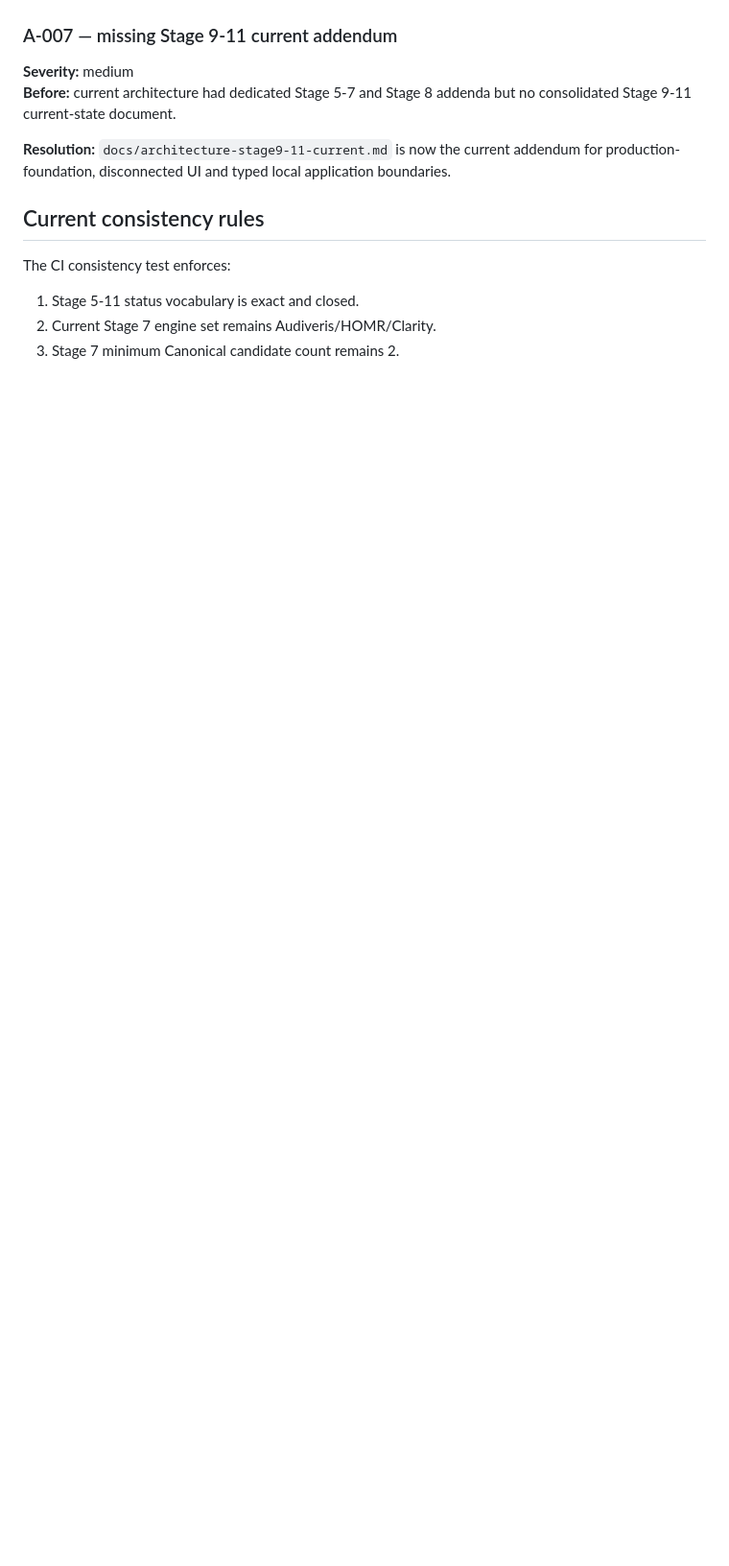
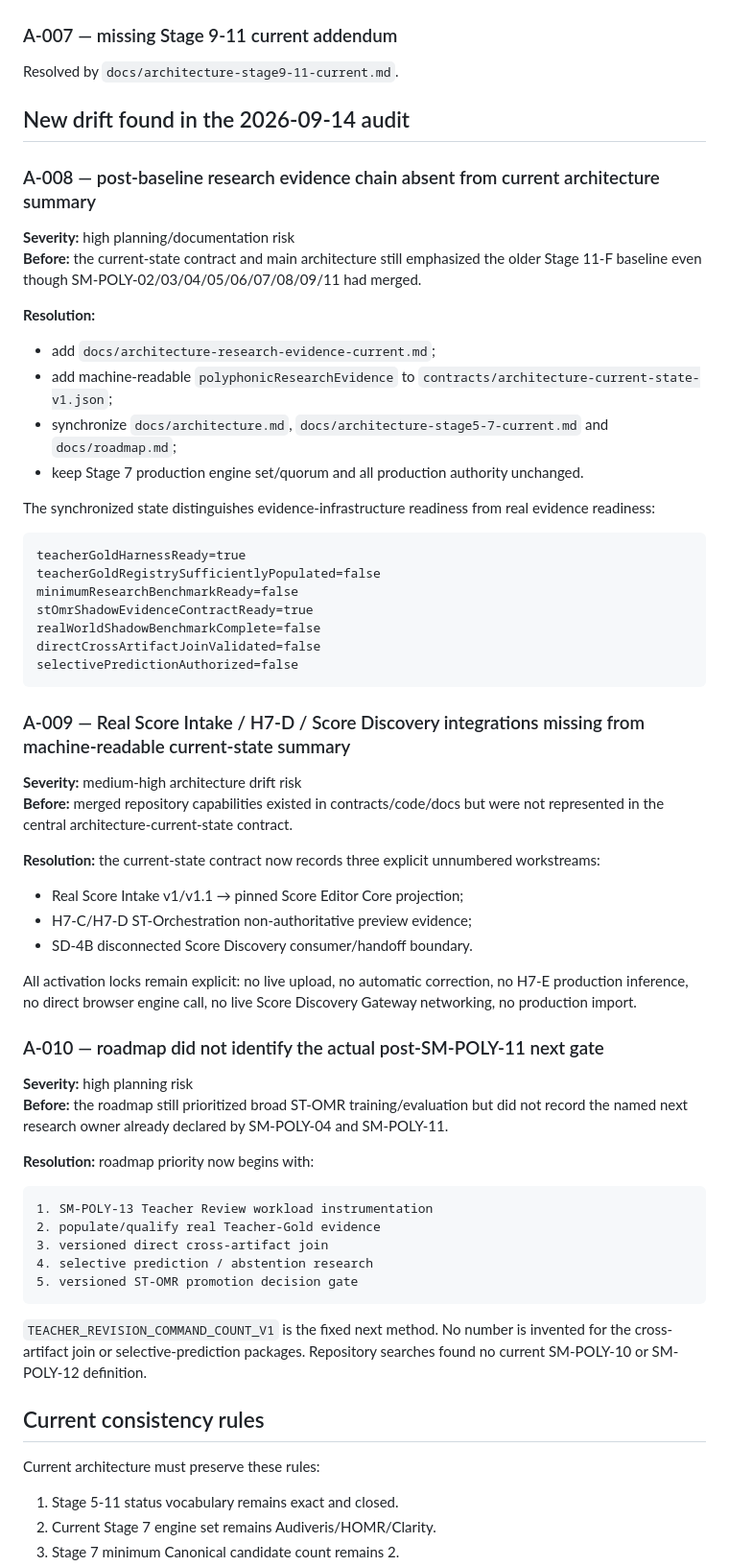
Before and after one commit to khfy7wpr5p-maker/scoremosaic-platform, a Markdown page: docs/architecture-consistency-report.md, the part around one of its changes. Shown at 96% size. GitHub-like rendering; blank space fills up the shorter version.

Commit message:
docs: refresh architecture consistency audit through SM-POLY-11

````diff
--- a/docs/architecture-consistency-report.md
+++ b/docs/architecture-consistency-report.md
@@ -69,15 +48,68 @@ public/production orchestration = locked
 
 ### A-007 — missing Stage 9-11 current addendum
 
-**Severity:** medium
-**Before:** current architecture had dedicated Stage 5-7 and Stage 8 addenda but no consolidated Stage 9-11 current-state document.
+Resolved by `docs/architecture-stage9-11-current.md`.
 
-**Resolution:** `docs/architecture-stage9-11-current.md` is now the current addendum for production-foundation, disconnected UI and typed local application boundaries.
+## New drift found in the 2026-09-14 audit
+
+### A-008 — post-baseline research evidence chain absent from current architecture summary
+
+**Severity:** high planning/documentation risk
+**Before:** the current-state contract and main architecture still emphasized the older Stage 11-F baseline even though SM-POLY-02/03/04/05/06/07/08/09/11 had merged.
+
+**Resolution:**
+
+- add `docs/architecture-research-evidence-current.md`;
+- add machine-readable `polyphonicResearchEvidence` to `contracts/architecture-current-state-v1.json`;
+- synchronize `docs/architecture.md`, `docs/architecture-stage5-7-current.md` and `docs/roadmap.md`;
+- keep Stage 7 production engine set/quorum and all production authority unchanged.
+
+The synchronized state distinguishes evidence-infrastructure readiness from real evidence readiness:
+
+```text
+teacherGoldHarnessReady=true
+teacherGoldRegistrySufficientlyPopulated=false
+minimumResearchBenchmarkReady=false
+stOmrShadowEvidenceContractReady=true
+realWorldShadowBenchmarkComplete=false
+directCrossArtifactJoinValidated=false
+selectivePredictionAuthorized=false
+```
+
+### A-009 — Real Score Intake / H7-D / Score Discovery integrations missing from machine-readable current-state summary
+
+**Severity:** medium-high architecture drift risk
+**Before:** merged repository capabilities existed in contracts/code/docs but were not represented in the central architecture-current-state contract.
+
+**Resolution:** the current-state contract now records three explicit unnumbered workstreams:
+
+- Real Score Intake v1/v1.1 → pinned Score Editor Core projection;
+- H7-C/H7-D ST-Orchestration non-authoritative preview evidence;
+- SD-4B disconnected Score Discovery consumer/handoff boundary.
+
+All activation locks remain explicit: no live upload, no automatic correction, no H7-E production inference, no direct browser engine call, no live Score Discovery Gateway networking, no production import.
+
+### A-010 — roadmap did not identify the actual post-SM-POLY-11 next gate
+
+**Severity:** high planning risk
+**Before:** the roadmap still prioritized broad ST-OMR training/evaluation but did not record the named next research owner already declared by SM-POLY-04 and SM-POLY-11.
+
+**Resolution:** roadmap priority now begins with:
+
+```text
+1. SM-POLY-13 Teacher Review workload instrumentation
+2. populate/qualify real Teacher-Gold evidence
+3. versioned direct cross-artifact join
+4. selective prediction / abstention research
+5. versioned ST-OMR promotion decision gate
+```
+
+`TEACHER_REVISION_COMMAND_COUNT_V1` is the fixed next method. No number is invented for the cross-artifact join or selective-prediction packages. Repository searches found no current SM-POLY-10 or SM-POLY-12 definition.
 
 ## Current consistency rules
 
-The CI consistency test enforces:
+Current architecture must preserve these rules:
 
-1. Stage 5-11 status vocabulary is exact and closed.
+1. Stage 5-11 status vocabulary remains exact and closed.
 2. Current Stage 7 engine set remains Audiveris/HOMR/Clarity.
 3. Stage 7 minimum Canonical candidate count remains 2.
````
Also changed, not shown: other parts of docs/architecture-consistency-report.md (+30 -43 lines).
